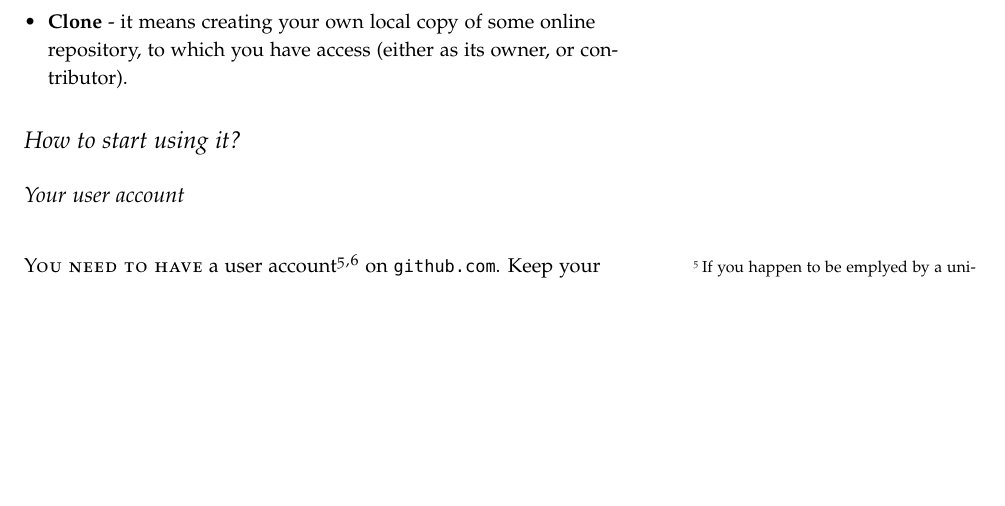
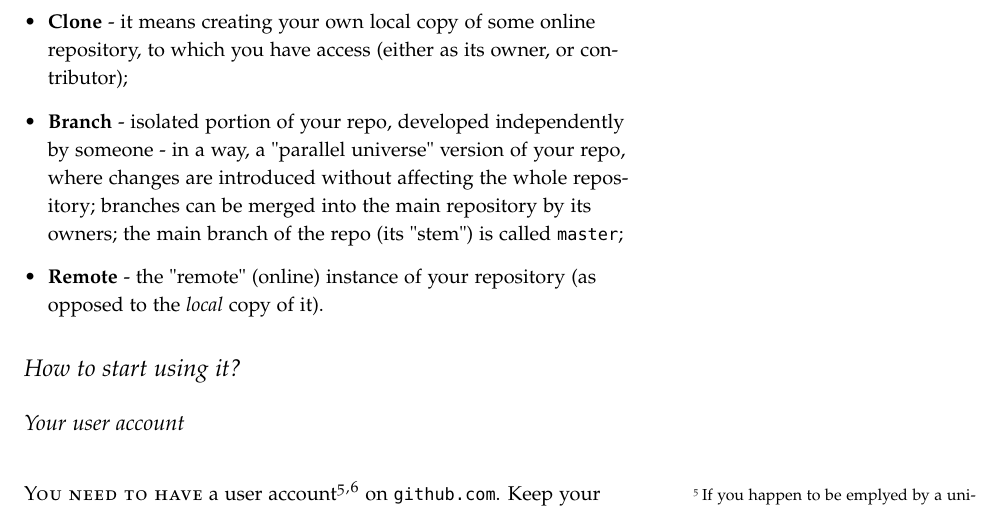
Before and after one commit to szymekdr/Git-and-GitHub-in-R---simple-intro, a LaTeX document (main.tex): part of page 2 of 7, cut so that both start at the same text, the shorter picture padded with empty space. Compiled offline with pdfLaTeX.

Commit message:
Updates from Overleaf

```diff
--- a/main.tex
+++ b/main.tex
@@ -77,7 +77,9 @@ Repositories that are kept locally are visible only to you. However, you can syn
     \item \textbf{Push} - which means sending the changes commited in the local repo to its remote, online version - such changes are integrated there if you have writing privileges in the repo, or are queued for review and integration as so-called \textbf{Pull Requests};
     \item \textbf{Pull} - an operation of downloading changes from the online repo, to integrate them into our local copy of the repository\footnote{Pulling and pushing can result in changes to be incorporated silently - if they cause no conflicts or unexpected overwriting. Otherwise, they usually generate an error with recommendations on how to resolve conflicts, or force the changes to go through regardless.};
     \item \textbf{Fork} - if you want to work on a repository but have no permission to modify it, you can fork it to your GitHub \textit{account} - it will become your local copy of the parent repo; in it, you can introduce modifications, you can also synchronise your repo with its parent if needed; any changes you introduce can be pushed back to the original repository, where they will create a pull request, for review by the original repo's owners;
-    \item \textbf{Clone} - it means creating your own local copy of some online repository, to which you have access (either as its owner, or contributor).
+    \item \textbf{Clone} - it means creating your own local copy of some online repository, to which you have access (either as its owner, or contributor);
+    \item \textbf{Branch} - isolated portion of your repo, developed independently by someone - in a way, a "parallel universe" version of your repo, where changes are introduced without affecting the whole repository; branches can be merged into the main repository by its owners; the main branch of the repo (its "stem") is called \texttt{master};
+    \item \textbf{Remote} - the "remote" (online) instance of your repository (as opposed to the \textit{local} copy of it).
 \end{itemize}
 
 \section{How to start using it?}
```
